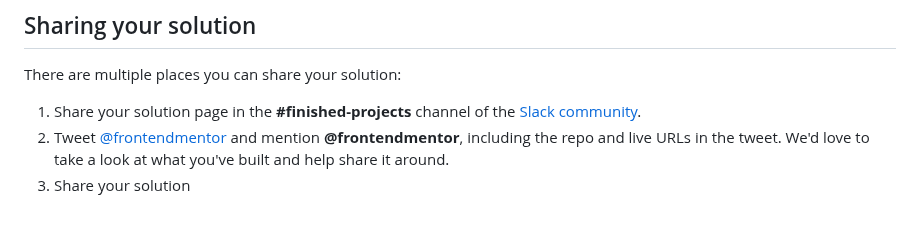
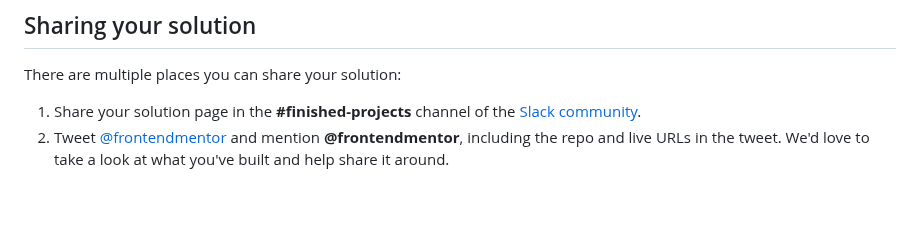
Before and after one commit to yonas-fsaha/Results-summary-component, a Markdown page: README.md, the part around the change. Drawn GitHub-style.

```diff
--- a/README.md
+++ b/README.md
@@ -72,4 +72,3 @@ There are multiple places you can share your solution:
 
 1. Share your solution page in the **#finished-projects** channel of the [Slack community](https://www.frontendmentor.io/slack).
 2. Tweet [@frontendmentor](https://twitter.com/frontendmentor) and mention **@frontendmentor**, including the repo and live URLs in the tweet. We'd love to take a look at what you've built and help share it around.
-3. Share your solution
```
